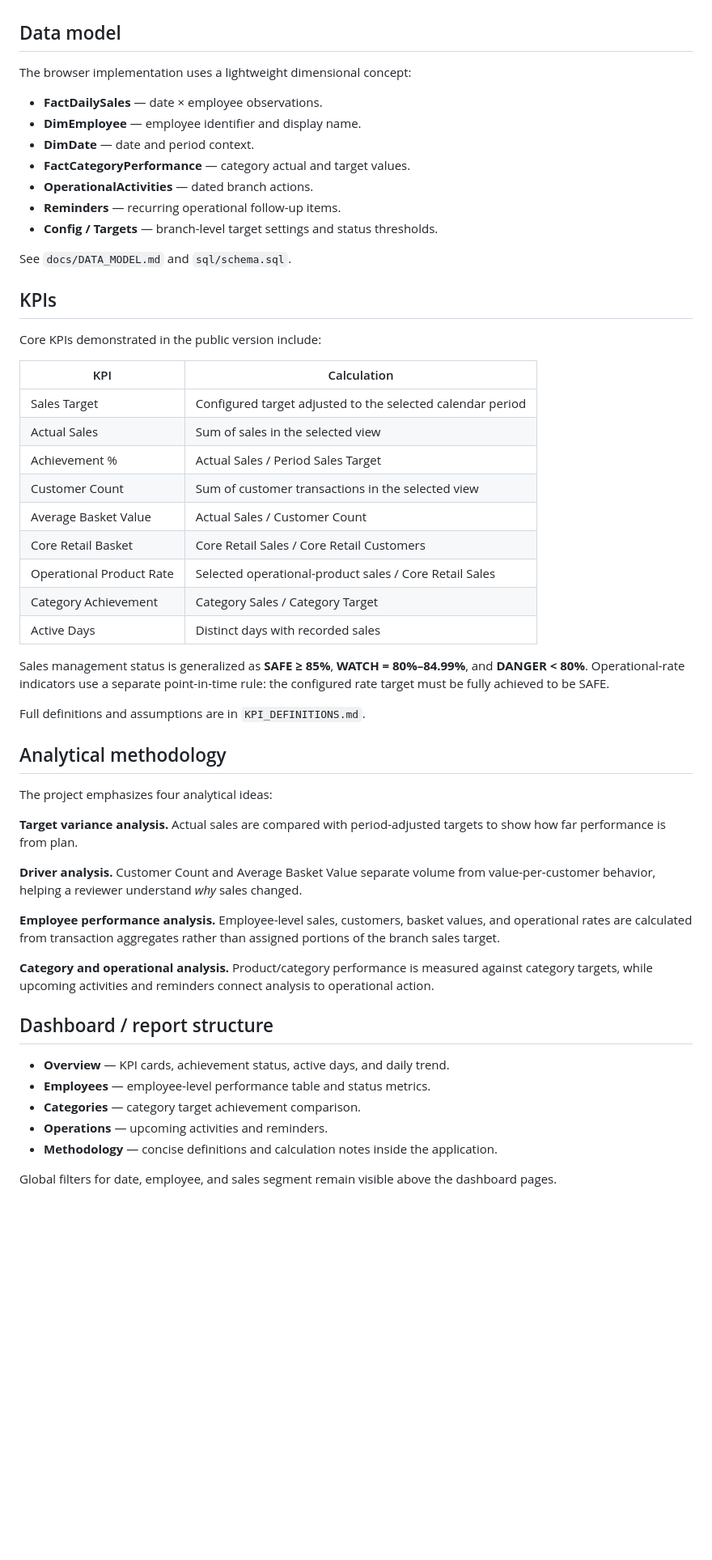
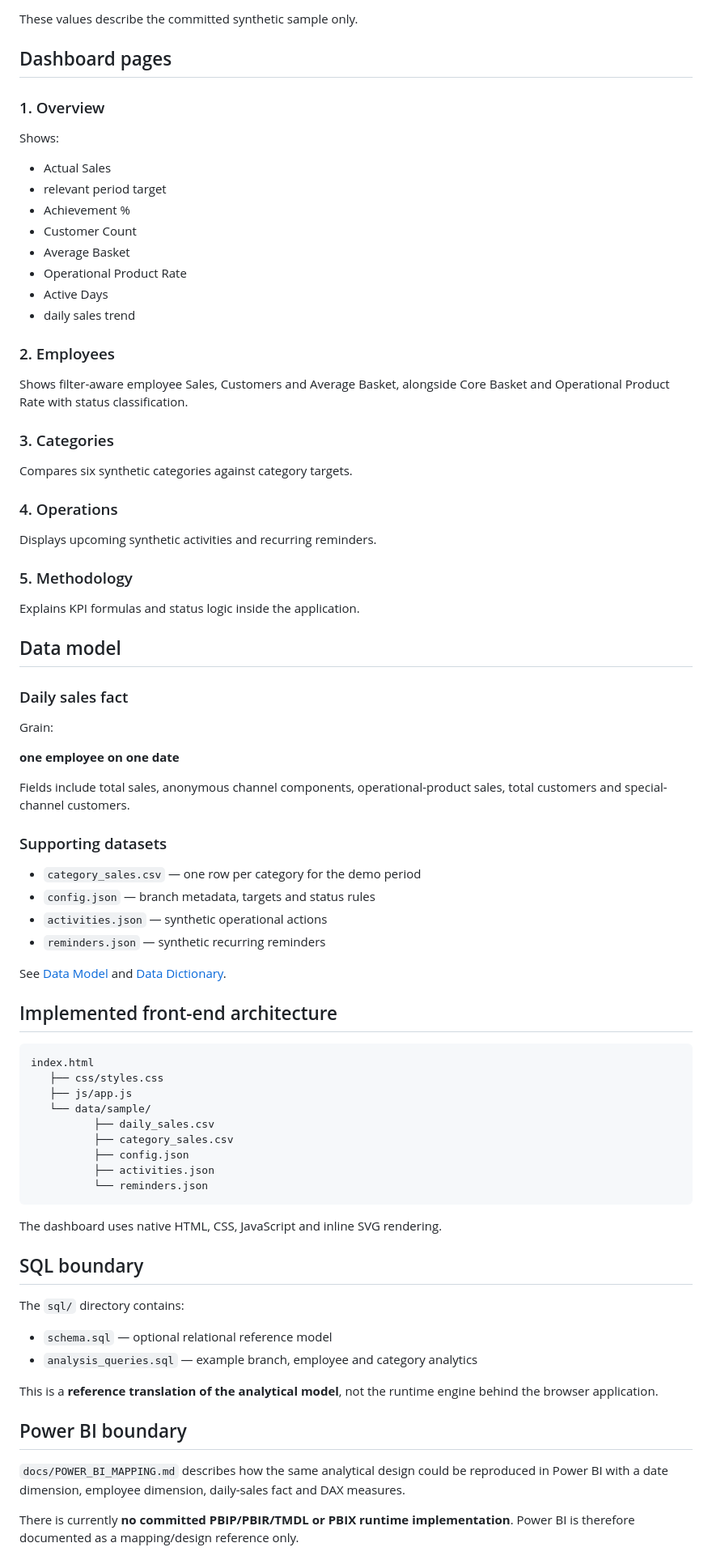
Before and after one commit to khaledzidan203-stack/branch-performance-kpi-dashboard, a Markdown page: README.md, the part around one of its changes. Shown at 81% size. Drawn GitHub-style; blank space fills up the shorter version.

````diff
--- a/README.md
+++ b/README.md
@@ -83,57 +150,83 @@ See `docs/DATA_PREPARATION.md` for the detailed flow.
+These values describe the committed synthetic sample only.
+
+## Dashboard pages
+
+### 1. Overview
+
+Shows:
+
+- Actual Sales
+- relevant period target
+- Achievement %
+- Customer Count
+- Average Basket
+- Operational Product Rate
+- Active Days
+- daily sales trend
+
+### 2. Employees
+
+Shows filter-aware employee Sales, Customers and Average Basket, alongside Core Basket and Operational Product Rate with status classification.
+
+### 3. Categories
+
+Compares six synthetic categories against category targets.
+
+### 4. Operations
+
+Displays upcoming synthetic activities and recurring reminders.
+
+### 5. Methodology
+
+Explains KPI formulas and status logic inside the application.
 
 ## Data model
 
-The browser implementation uses a lightweight dimensional concept:
+### Daily sales fact
 
-- **FactDailySales** — date × employee observations.
-- **DimEmployee** — employee identifier and display name.
-- **DimDate** — date and period context.
-- **FactCategoryPerformance** — category actual and target values.
-- **OperationalActivities** — dated branch actions.
-- **Reminders** — recurring operational follow-up items.
-- **Config / Targets** — branch-level target settings and status thresholds.
+Grain:
 
-See `docs/DATA_MODEL.md` and `sql/schema.sql`.
+**one employee on one date**
 
-## KPIs
+Fields include total sales, anonymous channel components, operational-product sales, total customers and special-channel customers.
 
-Core KPIs demonstrated in the public version include:
+### Supporting datasets
 
-| KPI | Calculation |
-|---|---|
-| Sales Target | Configured target adjusted to the selected calendar period |
-| Actual Sales | Sum of sales in the selected view |
-| Achievement % | Actual Sales / Period Sales Target |
-| Customer Count | Sum of customer transactions in the selected view |
-| Average Basket Value | Actual Sales / Customer Count |
-| Core Retail Basket | Core Retail Sales / Core Retail Customers |
-| Operational Product Rate | Selected operational-product sales / Core Retail Sales |
-| Category Achievement | Category Sales / Category Target |
-| Active Days | Distinct days with recorded sales |
+- `category_sales.csv` — one row per category for the demo period
+- `config.json` — branch metadata, targets and status rules
+- `activities.json` — synthetic operational actions
+- `reminders.json` — synthetic recurring reminders
 
-Sales management status is generalized as **SAFE ≥ 85%**, **WATCH = 80%–84.99%**, and **DANGER < 80%**. Operational-rate indicators use a separate point-in-time rule: the configured rate target must be fully achieved to be SAFE.
+See [Data Model](docs/DATA_MODEL.md) and [Data Dictionary](DATA_DICTIONARY.md).
 
-Full definitions and assumptions are in `KPI_DEFINITIONS.md`.
+## Implemented front-end architecture
 
-## Analytical methodology
+```text
+index.html
+   ├── css/styles.css
+   ├── js/app.js
+   └── data/sample/
+          ├── daily_sales.csv
+          ├── category_sales.csv
+          ├── config.json
+          ├── activities.json
+          └── reminders.json
+```
 
-The project emphasizes four analytical ideas:
+The dashboard uses native HTML, CSS, JavaScript and inline SVG rendering.
 
-**Target variance analysis.** Actual sales are compared with period-adjusted targets to show how far performance is from plan.
+## SQL boundary
 
-**Driver analysis.** Customer Count and Average Basket Value separate volume from value-per-customer behavior, helping a reviewer understand *why* sales changed.
+The `sql/` directory contains:
 
-**Employee performance analysis.** Employee-level sales, customers, basket values, and operational rates are calculated from transaction aggregates rather than assigned portions of the branch sales target.
+- `schema.sql` — optional relational reference model
+- `analysis_queries.sql` — example branch, employee and category analytics
 
-**Category and operational analysis.** Product/category performance is measured against category targets, while upcoming activities and reminders connect analysis to operational action.
+This is a **reference translation of the analytical model**, not the runtime engine behind the browser application.
 
-## Dashboard / report structure
+## Power BI boundary
 
-- **Overview** — KPI cards, achievement status, active days, and daily trend.
-- **Employees** — employee-level performance table and status metrics.
-- **Categories** — category target achievement comparison.
-- **Operations** — upcoming activities and reminders.
-- **Methodology** — concise definitions and calculation notes inside the application.
+`docs/POWER_BI_MAPPING.md` describes how the same analytical design could be reproduced in Power BI with a date dimension, employee dimension, daily-sales fact and DAX measures.
 
-Global filters for date, employee, and sales segment remain visible above the dashboard pages.
+There is currently **no committed PBIP/PBIR/TMDL or PBIX runtime implementation**. Power BI is therefore documented as a mapping/design reference only.
 
````
Also changed, not shown: other parts of README.md (+195 -158 lines).
